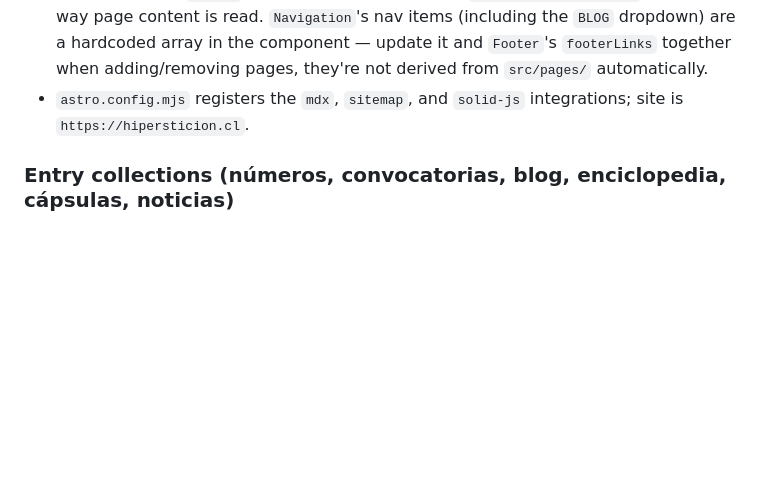
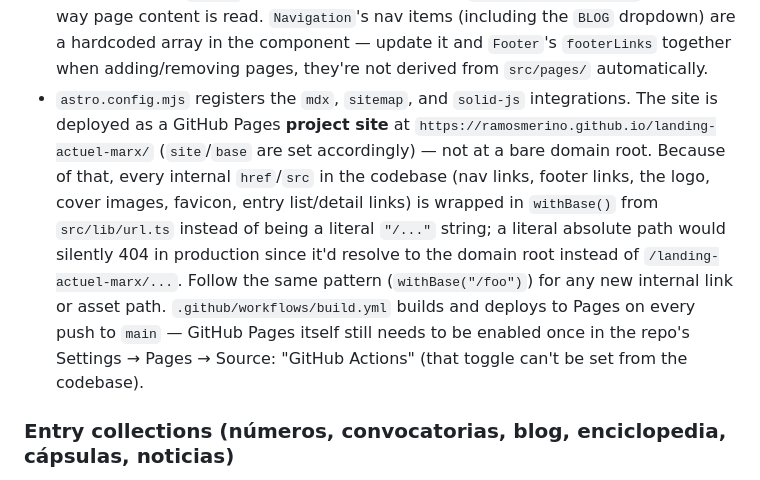
Before and after one commit to ramosmerino/landing-actuel-marx, a Markdown page: CLAUDE.md, the part around the change. GitHub-like rendering; blank space fills up the shorter version.

```diff
--- a/CLAUDE.md
+++ b/CLAUDE.md
@@ -35,7 +35,7 @@ There is no test suite, linter config, or CI test step in this repo currently.
 - `src/styles/colors.css` — every color used across the site's `<style>` blocks, as `:root` CSS custom properties (`--color-*`, `--overlay-*`), imported once globally in `Layout.astro`. Add new colors here and reference them with `var(--...)` rather than hardcoding hex/rgba in a component. The one deliberate exception is `HeroSlider.astro`'s per-slide `color` field (`slides` array in its frontmatter) — those are content data (a distinct accent color per issue), not shared design tokens, so they stay as literals; `--color-slide-fallback` only covers the CSS default when no per-slide color is set.
 - `src/layouts/Layout.astro` — the single HTML shell (head, fonts, global CSS reset/base styles, imports `colors.css`). All pages wrap in this (directly or via `PageTemplate`).
 - `src/components/` — `Header`, `Navigation`, `Footer`, `HeroSlider`, `AboutSection` are shared building blocks; `Footer` reads its own content from `src/content/footer.md` the same way page content is read. `Navigation`'s nav items (including the `BLOG` dropdown) are a hardcoded array in the component — update it and `Footer`'s `footerLinks` together when adding/removing pages, they're not derived from `src/pages/` automatically.
-- `astro.config.mjs` registers the `mdx`, `sitemap`, and `solid-js` integrations; site is `https://hipersticion.cl`.
+- `astro.config.mjs` registers the `mdx`, `sitemap`, and `solid-js` integrations. The site is deployed as a GitHub Pages **project site** at `https://ramosmerino.github.io/landing-actuel-marx/` (`site`/`base` are set accordingly) — not at a bare domain root. Because of that, every internal `href`/`src` in the codebase (nav links, footer links, the logo, cover images, favicon, entry list/detail links) is wrapped in `withBase()` from `src/lib/url.ts` instead of being a literal `"/..."` string; a literal absolute path would silently 404 in production since it'd resolve to the domain root instead of `/landing-actuel-marx/...`. Follow the same pattern (`withBase("/foo")`) for any new internal link or asset path. `.github/workflows/build.yml` builds and deploys to Pages on every push to `main` — GitHub Pages itself still needs to be enabled once in the repo's Settings → Pages → Source: "GitHub Actions" (that toggle can't be set from the codebase).
 
 ### Entry collections (números, convocatorias, blog, enciclopedia, cápsulas, noticias)
 
```
Also changed, not shown: INSTRUCTIVO.md (+3 -3 lines), README.md (+7 -5 lines).
